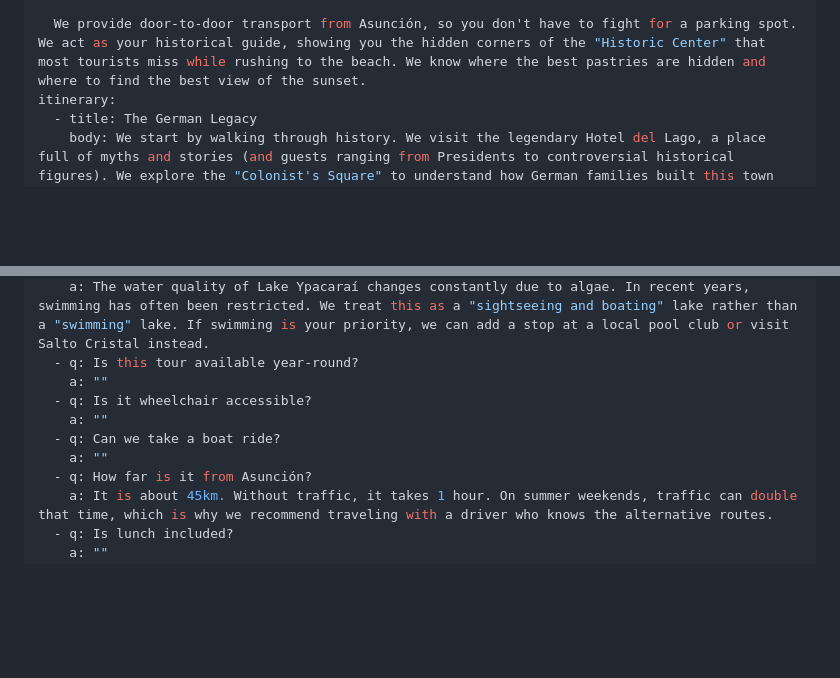
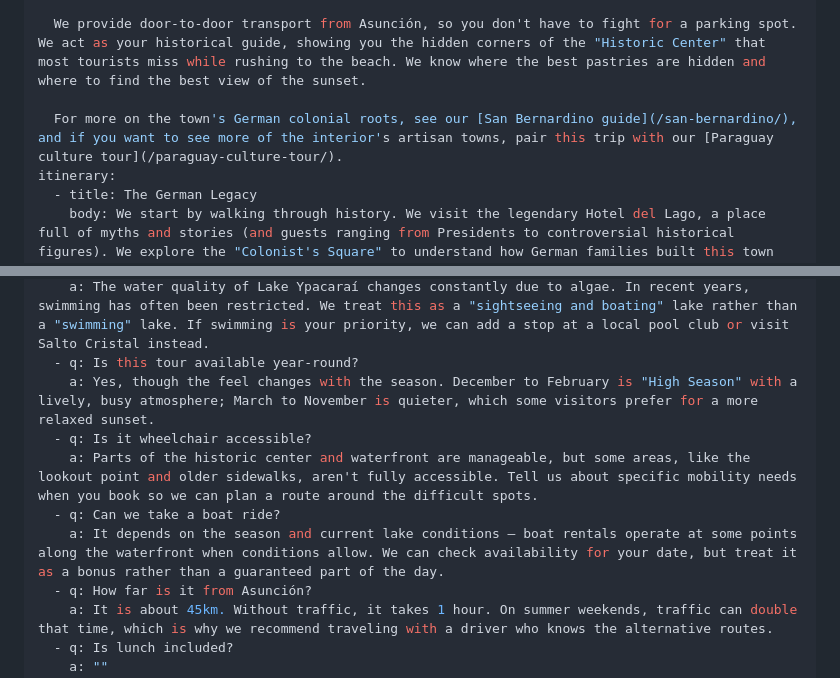
Before and after one commit to antonmarklundcom/thingstodoinparaguay, a Markdown page: content/tour/san-bernardino-trip.md, 2 parts joined by grey strips. GitHub-like rendering; blank space fills up the shorter version.

```diff
--- a/content/tour/san-bernardino-trip.md
+++ b/content/tour/san-bernardino-trip.md
@@ -19,6 +19,8 @@ solution: |
   In the summer season, San Bernardino can be chaotic with traffic and parking. We take the stress out of the equation.
 
   We provide door-to-door transport from Asunción, so you don't have to fight for a parking spot. We act as your historical guide, showing you the hidden corners of the "Historic Center" that most tourists miss while rushing to the beach. We know where the best pastries are hidden and where to find the best view of the sunset.
+
+  For more on the town's German colonial roots, see our [San Bernardino guide](/san-bernardino/), and if you want to see more of the interior's artisan towns, pair this trip with our [Paraguay culture tour](/paraguay-culture-tour/).
 itinerary:
   - title: The German Legacy
     body: We start by walking through history. We visit the legendary Hotel del Lago, a place full of myths and stories (and guests ranging from Presidents to controversial historical figures). We explore the "Colonist's Square" to understand how German families built this town from the jungle in 1881.
@@ -48,11 +50,11 @@ faq:
   - q: Can we swim in the lake?
     a: The water quality of Lake Ypacaraí changes constantly due to algae. In recent years, swimming has often been restricted. We treat this as a "sightseeing and boating" lake rather than a "swimming" lake. If swimming is your priority, we can add a stop at a local pool club or visit Salto Cristal instead.
   - q: Is this tour available year-round?
-    a: ""
+    a: Yes, though the feel changes with the season. December to February is "High Season" with a lively, busy atmosphere; March to November is quieter, which some visitors prefer for a more relaxed sunset.
   - q: Is it wheelchair accessible?
-    a: ""
+    a: Parts of the historic center and waterfront are manageable, but some areas, like the lookout point and older sidewalks, aren't fully accessible. Tell us about specific mobility needs when you book so we can plan a route around the difficult spots.
   - q: Can we take a boat ride?
-    a: ""
+    a: It depends on the season and current lake conditions — boat rentals operate at some points along the waterfront when conditions allow. We can check availability for your date, but treat it as a bonus rather than a guaranteed part of the day.
   - q: How far is it from Asunción?
     a: It is about 45km. Without traffic, it takes 1 hour. On summer weekends, traffic can double that time, which is why we recommend traveling with a driver who knows the alternative routes.
   - q: Is lunch included?
```
Also changed, not shown: content/tour/iguazu-falls-from-asuncion.md (+11 -12 lines).
